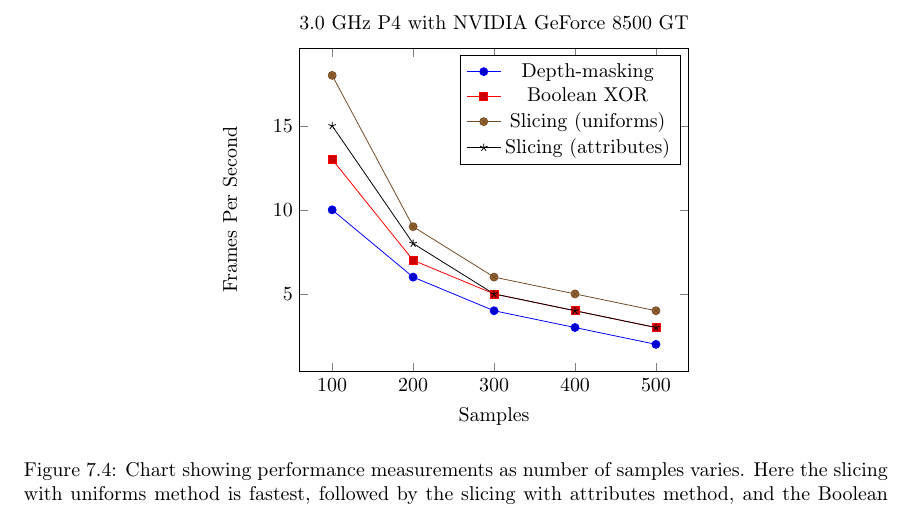
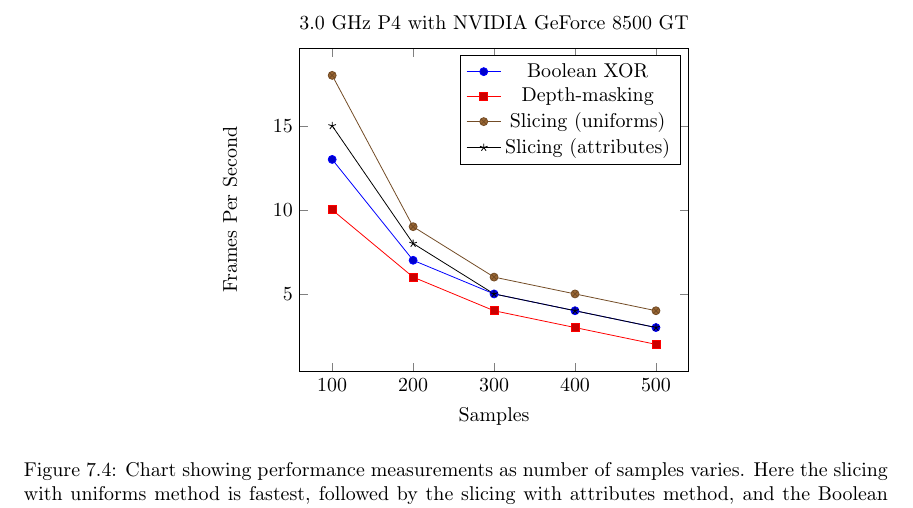
Before and after one commit to adbrown85/paper, a LaTeX thesis (paper.tex): part of page 33 of 35, cut so that both start at the same text. Compiled offline with pdfLaTeX.

Commit message:
Sorted Boolean XOR method before Depth-Masking in Desktop performance chart (ref #19)

```diff
--- a/paper.tex
+++ b/paper.tex
@@ -893,6 +893,14 @@ Core i7 system with an AMD Radeon HD 6750M video card.
     xlabel=Samples,
     ylabel=Frames Per Second]
 \addplot coordinates {
+  (100, 13)
+  (200, 7)
+  (300, 5)
+  (400, 4)
+  (500, 3)
+};
+\addlegendentry{Boolean XOR}
+\addplot coordinates {
   (100, 10)
   (200, 6)
   (300, 4)
```
Also changed, not shown: paper.tex (8 more changed lines).
